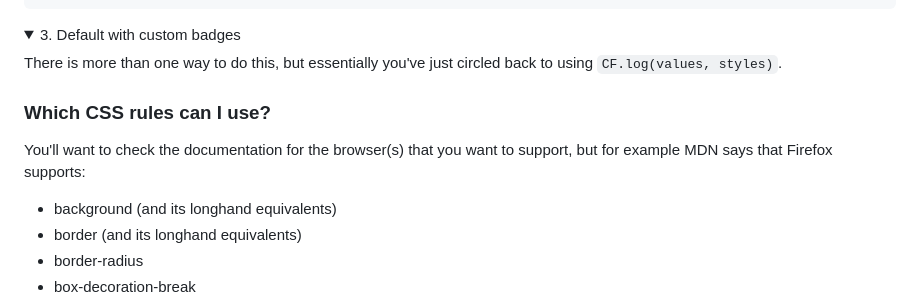
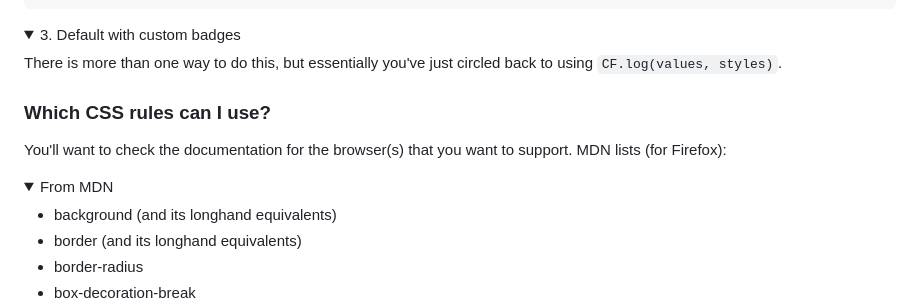
Before and after one commit to danaildichev/consoleFormatter, a Markdown page: README.md, the part around the change printed below. Drawn GitHub-style; folded sections open.

```diff
--- a/README.md
+++ b/README.md
@@ -233,12 +233,13 @@ There is more than one way to do this, but essentially you've just circled back
 
 </details>
 
-
-
-
 ### Which CSS rules can I use?
 
-You'll want to check the documentation for the browser(s) that you want to support, but for example MDN says that Firefox supports:
+You'll want to check the documentation for the browser(s) that you want to support. MDN lists (for Firefox):
+
+<details>
+
+<summary>From MDN</summary>
 
 - background (and its longhand equivalents)
 - border (and its longhand equivalents)
```
Also changed, not shown: other parts of README.md (+2 -0 lines).
